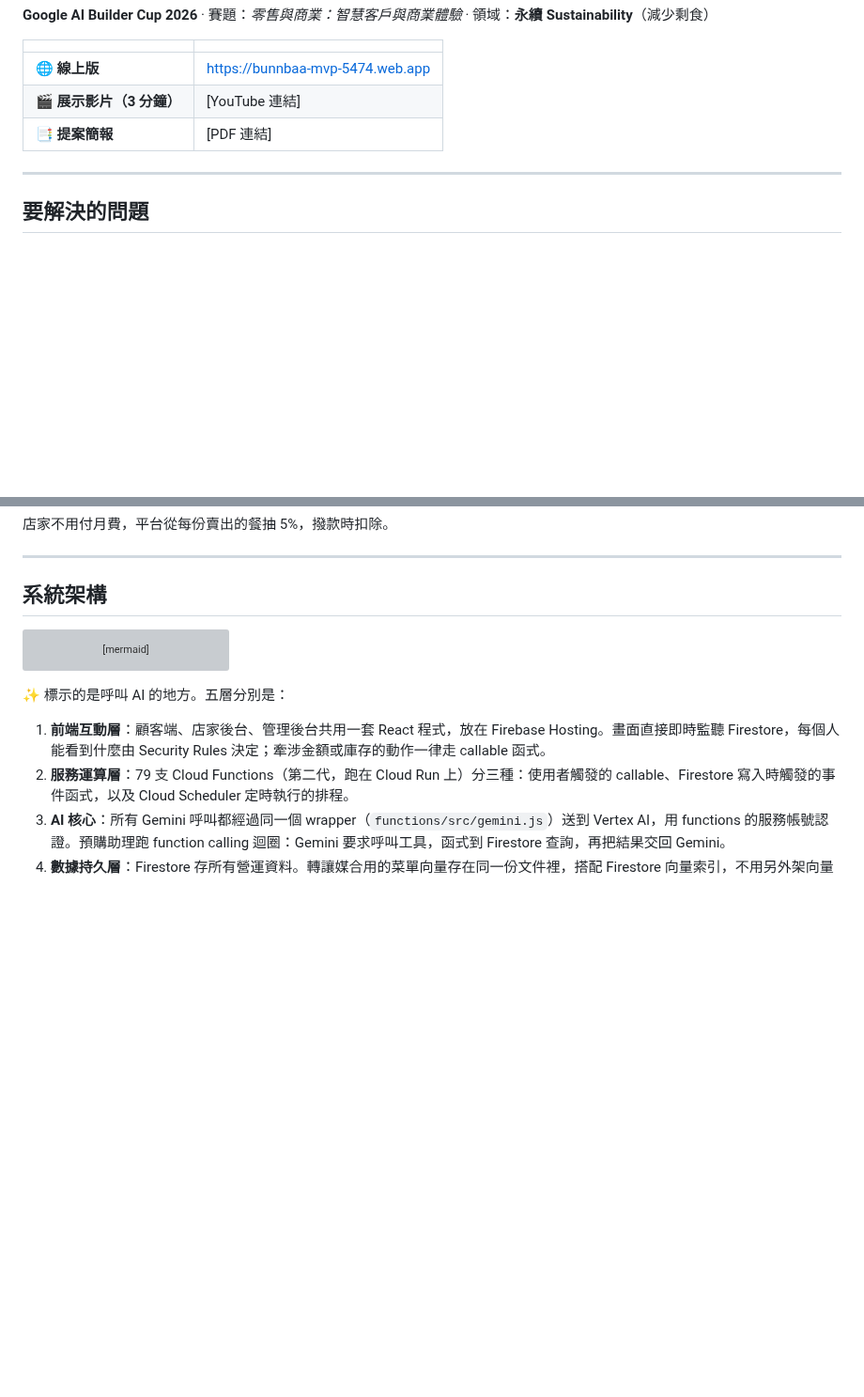
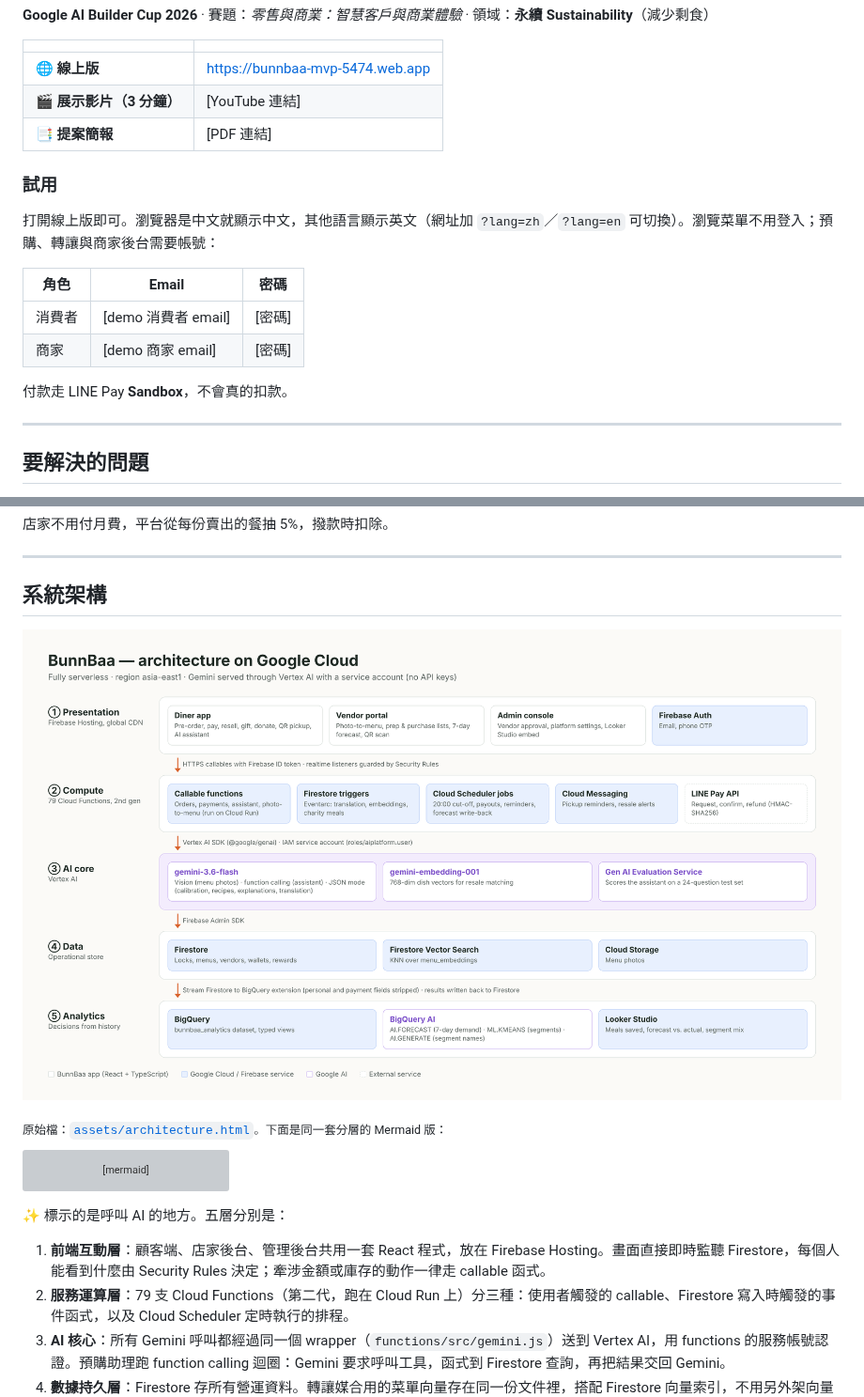
Before and after one commit to Donna12301230/bunnbaa-mvp, a Markdown page: README.zh-TW.md, 2 parts joined by grey strips. Shown at 94% size. Rendered like a GitHub page; pictures changed too: assets/architecture.png (added); blank space fills up the shorter version; grey boxes are pictures that could not be loaded.

````diff
--- a/README.zh-TW.md
+++ b/README.zh-TW.md
@@ -22,6 +22,17 @@
 | 🎬 **展示影片（3 分鐘）** | [YouTube 連結] |
 | 📑 **提案簡報** | [PDF 連結] |
 
+### 試用
+
+打開線上版即可。瀏覽器是中文就顯示中文，其他語言顯示英文（網址加 `?lang=zh`／`?lang=en` 可切換）。瀏覽菜單不用登入；預購、轉讓與商家後台需要帳號：
+
+| 角色 | Email | 密碼 |
+|---|---|---|
+| 消費者 | [demo 消費者 email] | [密碼] |
+| 商家 | [demo 商家 email] | [密碼] |
+
+付款走 LINE Pay **Sandbox**，不會真的扣款。
+
 ---
 
 ## 要解決的問題
@@ -40,6 +51,10 @@
 ---
 
 ## 系統架構
+
+![BunnBaa architecture on Google Cloud](assets/architecture.png)
+
+<sub>原始檔：[`assets/architecture.html`](assets/architecture.html)。下面是同一套分層的 Mermaid 版：</sub>
 
 ```mermaid
 flowchart TB
````
Also changed, not shown: README.md (+15 -0 lines), doc/Submission_EN.md (+1 -1 lines), 2 other files.
